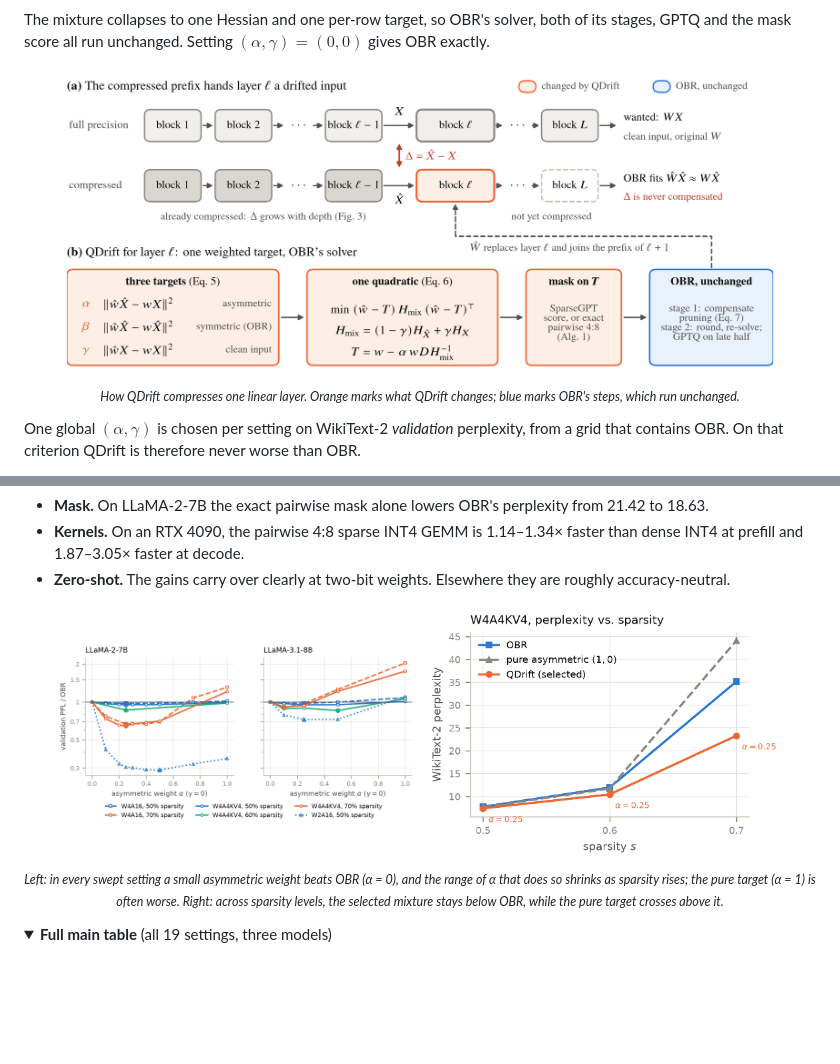
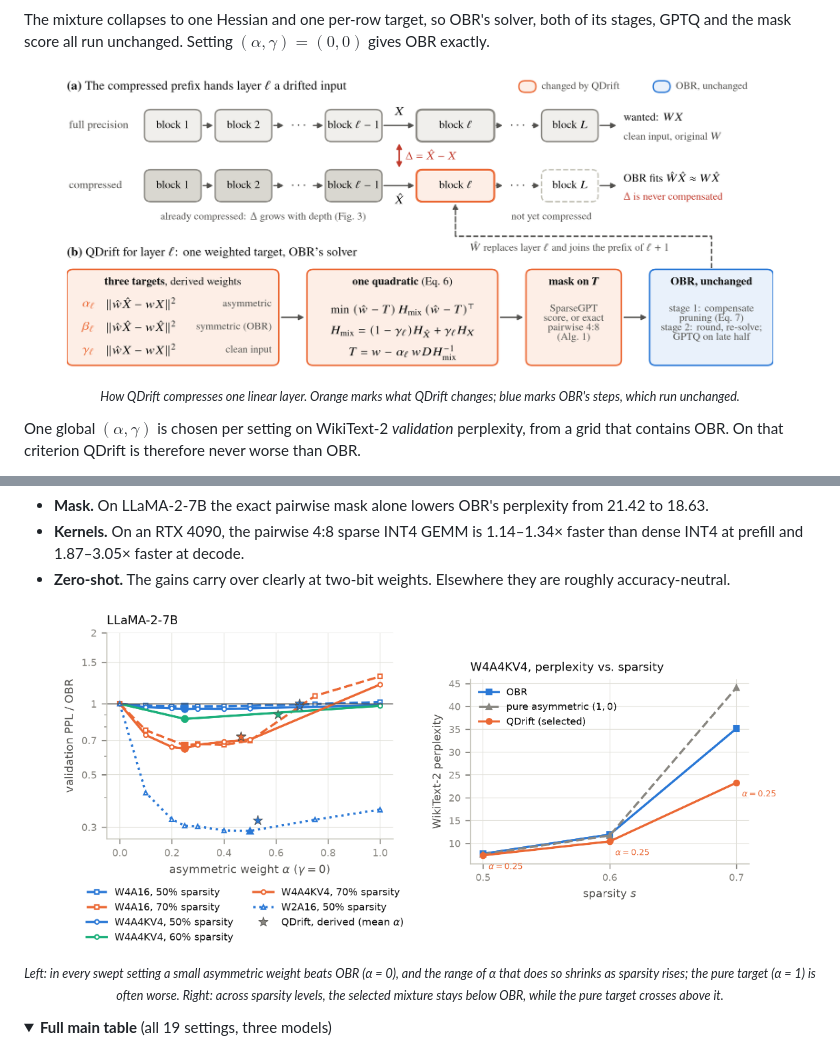
Before and after one commit to prober-ai-lab/QDrift-JSQ-OBR, a Markdown page: README.md, 2 parts joined by grey strips. Rendered like a GitHub page; pictures changed too: figs/png/method__qdrift_pipeline__all__overview.png, figs/png/results__mixture_grid__all__alpha-profiles.png (deleted), figs/png/results__mixture_grid__llama2-7b__alpha-profiles.png (added); folded sections open; blank space fills up the shorter version.

```diff
--- a/README.md
+++ b/README.md
@@ -75,7 +75,7 @@ with a SparseGPT mask and GPTQ on the late half:
   accuracy-neutral.
 
 <p align="center">
-  <img src="figs/png/results__mixture_grid__all__alpha-profiles.png" width="46%"
+  <img src="figs/png/results__mixture_grid__llama2-7b__alpha-profiles.png" width="46%"
        alt="Validation perplexity relative to OBR against the asymmetric weight alpha"/>
   <img src="figs/png/results__mixture_grid__llama2-7b__ppl-vs-sparsity-w4a4.png" width="46%"
        alt="Perplexity against sparsity for OBR, the pure asymmetric target and QDrift"/>
```
Also changed, not shown: 9 other files.
